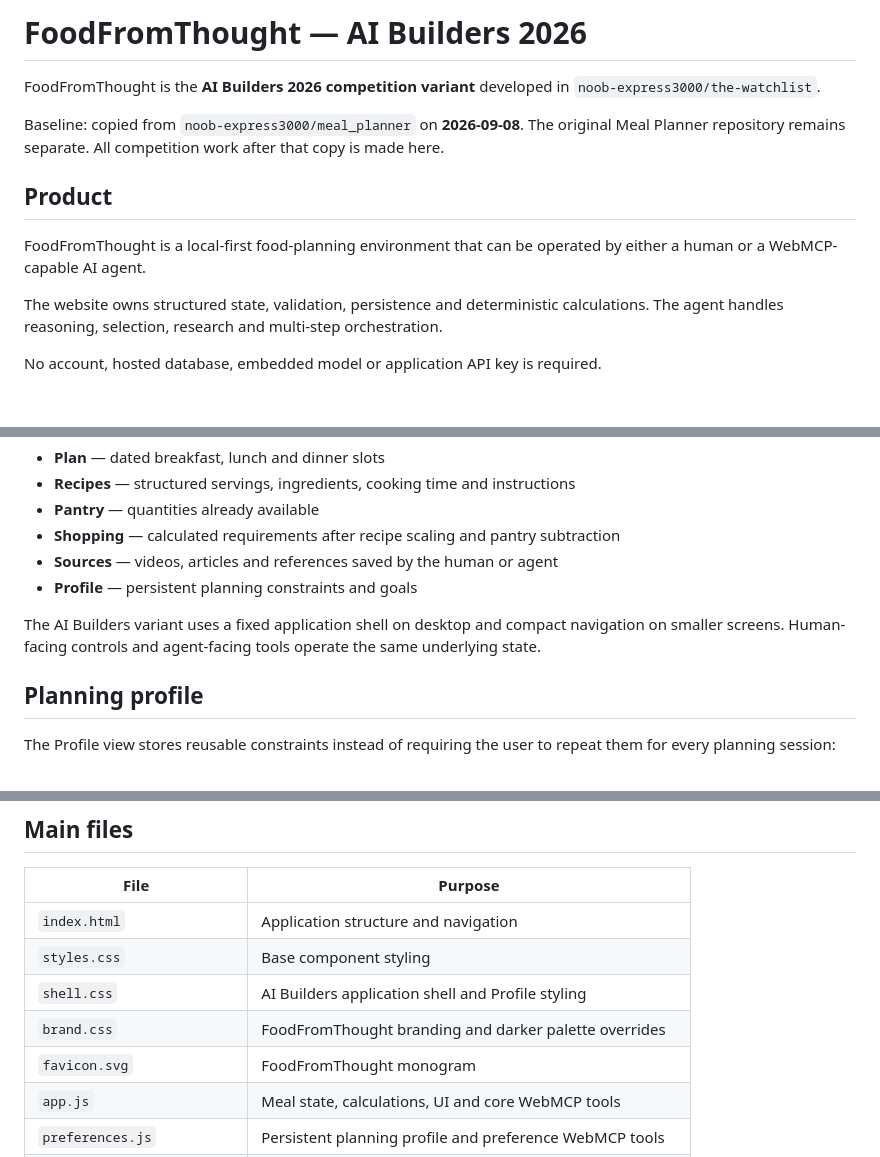
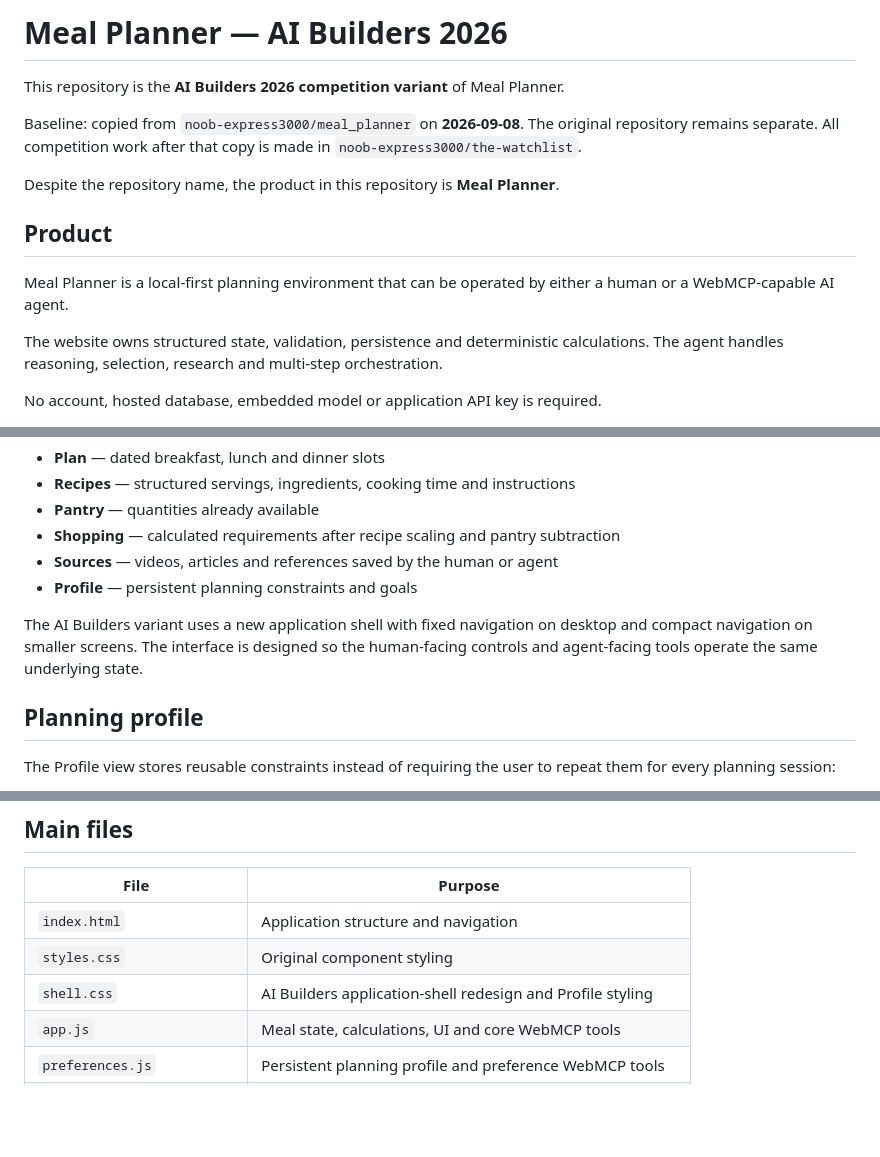
Before and after one commit to noob-express3000/meal_planner-V2, a Markdown page: README.md, 3 parts joined by grey strips. Rendered like a GitHub page; blank space fills up the shorter version.

Commit message:
Restore pre-rebrand documentation

```diff
--- a/README.md
+++ b/README.md
@@ -1,12 +1,14 @@
-# FoodFromThought — AI Builders 2026
+# Meal Planner — AI Builders 2026
 
-FoodFromThought is the **AI Builders 2026 competition variant** developed in `noob-express3000/the-watchlist`.
+This repository is the **AI Builders 2026 competition variant** of Meal Planner.
 
-Baseline: copied from `noob-express3000/meal_planner` on **2026-09-08**. The original Meal Planner repository remains separate. All competition work after that copy is made here.
+Baseline: copied from `noob-express3000/meal_planner` on **2026-09-08**. The original repository remains separate. All competition work after that copy is made in `noob-express3000/the-watchlist`.
+
+Despite the repository name, the product in this repository is **Meal Planner**.
 
 ## Product
 
-FoodFromThought is a local-first food-planning environment that can be operated by either a human or a WebMCP-capable AI agent.
+Meal Planner is a local-first planning environment that can be operated by either a human or a WebMCP-capable AI agent.
 
 The website owns structured state, validation, persistence and deterministic calculations. The agent handles reasoning, selection, research and multi-step orchestration.
 
@@ -23,7 +25,7 @@ Six primary views:
 - **Sources** — videos, articles and references saved by the human or agent
 - **Profile** — persistent planning constraints and goals
 
-The AI Builders variant uses a fixed application shell on desktop and compact navigation on smaller screens. Human-facing controls and agent-facing tools operate the same underlying state.
+The AI Builders variant uses a new application shell with fixed navigation on desktop and compact navigation on smaller screens. The interface is designed so the human-facing controls and agent-facing tools operate the same underlying state.
 
 ## Planning profile
 
@@ -196,10 +196,8 @@ Deployment configuration is included for Render and Netlify.
 | File | Purpose |
 | --- | --- |
 | `index.html` | Application structure and navigation |
-| `styles.css` | Base component styling |
-| `shell.css` | AI Builders application shell and Profile styling |
-| `brand.css` | FoodFromThought branding and darker palette overrides |
-| `favicon.svg` | FoodFromThought monogram |
+| `styles.css` | Original component styling |
+| `shell.css` | AI Builders application-shell redesign and Profile styling |
 | `app.js` | Meal state, calculations, UI and core WebMCP tools |
 | `preferences.js` | Persistent planning profile and preference WebMCP tools |
 | `sources.js` | Source library, video embedding and source WebMCP tools |
```
Also changed, not shown: other parts of README.md (+1 -3 lines).
